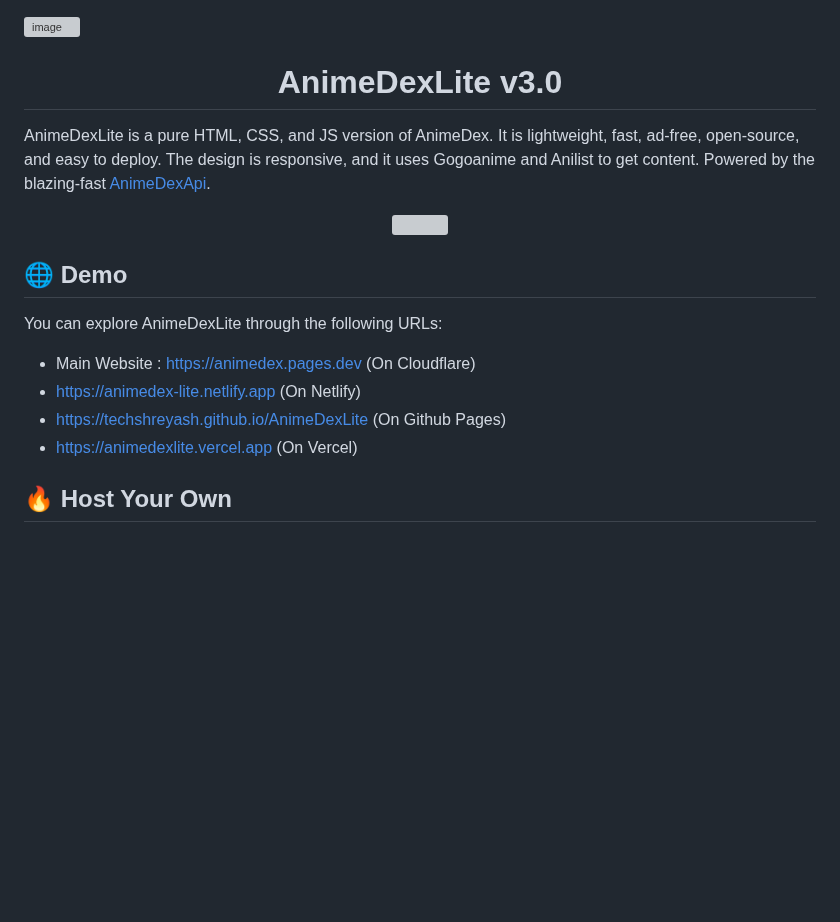
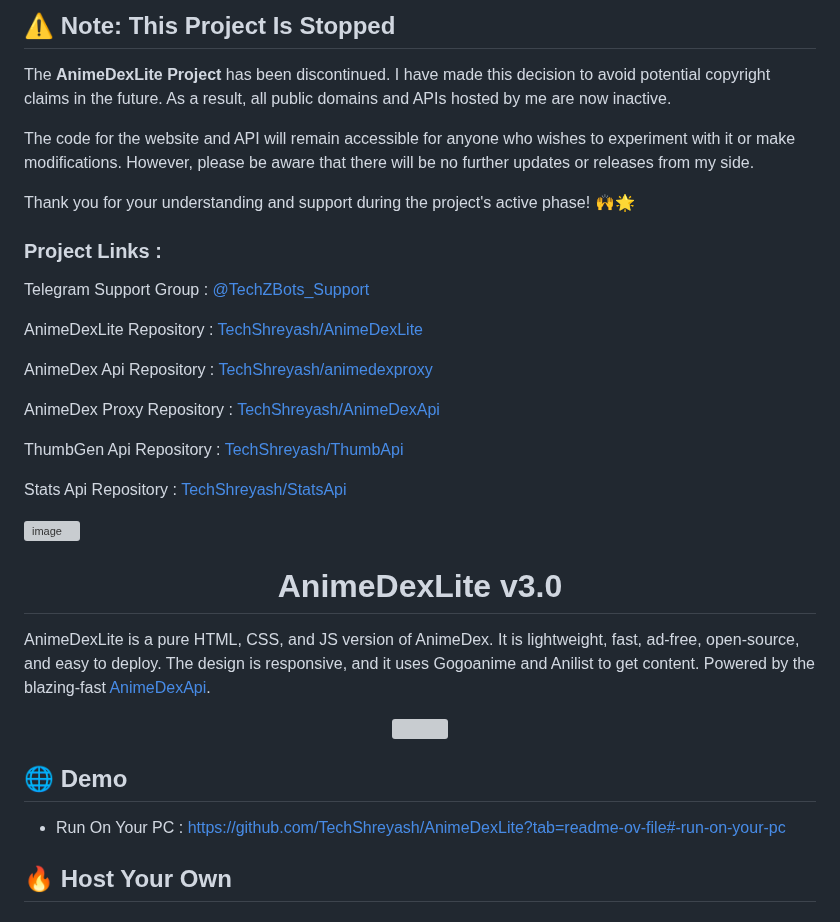
Before and after one commit to TechShreyash/AnimeDexLite, a Markdown page: README.md, the part around the change. Rendered like a GitHub page; blank space fills up the shorter version; grey boxes are pictures that could not be loaded.

Commit message:
AnimeDex Project Stopped

```diff
--- a/README.md
+++ b/README.md
@@ -1,3 +1,18 @@
+## ⚠️ **Note: This Project Is Stopped**
+
+The **AnimeDexLite Project** has been discontinued. I have made this decision to avoid potential copyright claims in the future. As a result, all public domains and APIs hosted by me are now inactive.
+
+The code for the website and API will remain accessible for anyone who wishes to experiment with it or make modifications. However, please be aware that there will be no further updates or releases from my side.
+
+Thank you for your understanding and support during the project's active phase! 🙌🌟
+
+### Project Links :
+
+<p>Telegram Support Group : <a href=https://telegram.me/TechZBots_Support>@TechZBots_Support</a>
+<p>AnimeDexLite Repository : <a href=https://github.com/TechShreyash/AnimeDexLite>TechShreyash/AnimeDexLite</a><p>AnimeDex Api Repository : <a href=https://github.com/TechShreyash/CloudflareWorker/tree/main/animedexproxy>TechShreyash/animedexproxy</a>
+<p>AnimeDex Proxy Repository : <a href=https://github.com/TechShreyash/AnimeDexApi>TechShreyash/AnimeDexApi</a><p>ThumbGen Api Repository : <a href=https://github.com/TechShreyash/ThumbApi>TechShreyash/ThumbApi</a>
+<p>Stats Api Repository : <a href=https://github.com/TechShreyash/StatsApi>TechShreyash/StatsApi</a>
+
 [![image](https://github.com/TechShreyash/AnimeDexLite/assets/82265247/98c27bb6-c4a8-4224-983e-2bb21386032a)](https://animedex.pages.dev)
 
 <h1 align="center"><b>AnimeDexLite v3.0</b></h1>
@@ -10,12 +25,7 @@ AnimeDexLite is a pure HTML, CSS, and JS version of AnimeDex. It is lightweight,
 
 ## 🌐 Demo
 
-You can explore AnimeDexLite through the following URLs:
-
-- Main Website : https://animedex.pages.dev (On Cloudflare)
-- https://animedex-lite.netlify.app (On Netlify)
-- https://techshreyash.github.io/AnimeDexLite (On Github Pages)
-- https://animedexlite.vercel.app (On Vercel)
+- Run On Your PC : https://github.com/TechShreyash/AnimeDexLite?tab=readme-ov-file#-run-on-your-pc
 
 ## 🔥 Host Your Own
 
```
